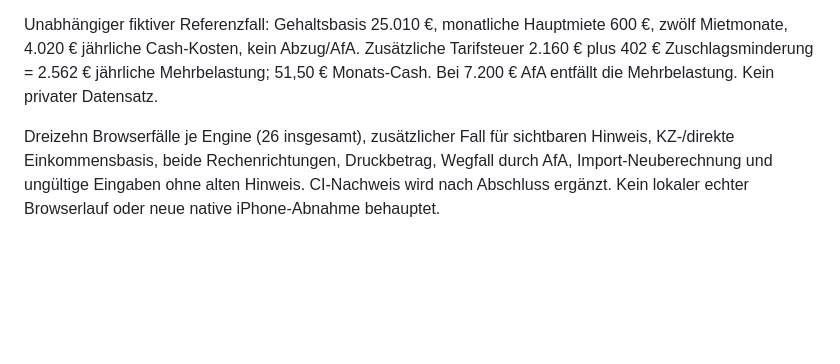
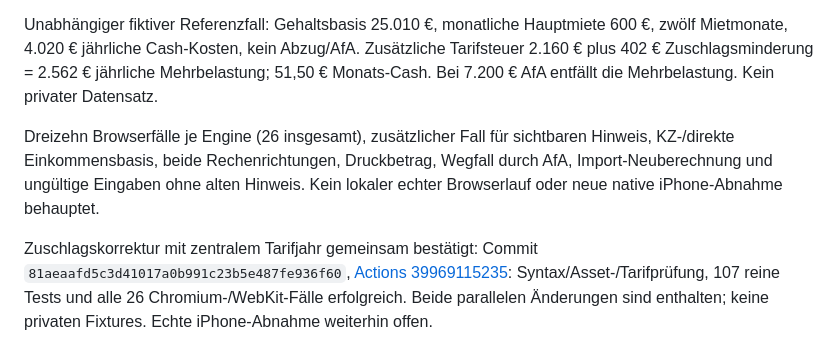
Before and after one commit to ieeks/mietklar, a Markdown page: docs/TESTING.md, the part around the change. GitHub-like rendering; blank space fills up the shorter version.

```diff
--- a/docs/TESTING.md
+++ b/docs/TESTING.md
@@ -99,4 +99,6 @@ CI-Nachweis: Commit `f34e59de30923ceb0484abce2d291e064c7b5927`, [Actions 3996721
 
 Unabhängiger fiktiver Referenzfall: Gehaltsbasis 25.010 €, monatliche Hauptmiete 600 €, zwölf Mietmonate, 4.020 € jährliche Cash-Kosten, kein Abzug/AfA. Zusätzliche Tarifsteuer 2.160 € plus 402 € Zuschlagsminderung = 2.562 € jährliche Mehrbelastung; 51,50 € Monats-Cash. Bei 7.200 € AfA entfällt die Mehrbelastung. Kein privater Datensatz.
 
-Dreizehn Browserfälle je Engine (26 insgesamt), zusätzlicher Fall für sichtbaren Hinweis, KZ-/direkte Einkommensbasis, beide Rechenrichtungen, Druckbetrag, Wegfall durch AfA, Import-Neuberechnung und ungültige Eingaben ohne alten Hinweis. CI-Nachweis wird nach Abschluss ergänzt. Kein lokaler echter Browserlauf oder neue native iPhone-Abnahme behauptet.
+Dreizehn Browserfälle je Engine (26 insgesamt), zusätzlicher Fall für sichtbaren Hinweis, KZ-/direkte Einkommensbasis, beide Rechenrichtungen, Druckbetrag, Wegfall durch AfA, Import-Neuberechnung und ungültige Eingaben ohne alten Hinweis.  Kein lokaler echter Browserlauf oder neue native iPhone-Abnahme behauptet.
+
+Zuschlagskorrektur mit zentralem Tarifjahr gemeinsam bestätigt: Commit `81aeaafd5c3d41017a0b991c23b5e487fe936f60`, [Actions 39969115235](https://github.com/ieeks/mietklar/actions/runs/39969115235): Syntax/Asset-/Tarifprüfung, 107 reine Tests und alle 26 Chromium-/WebKit-Fälle erfolgreich. Beide parallelen Änderungen sind enthalten; keine privaten Fixtures. Echte iPhone-Abnahme weiterhin offen.
```
Also changed, not shown: HANDOVER.md (+3 -1 lines).
